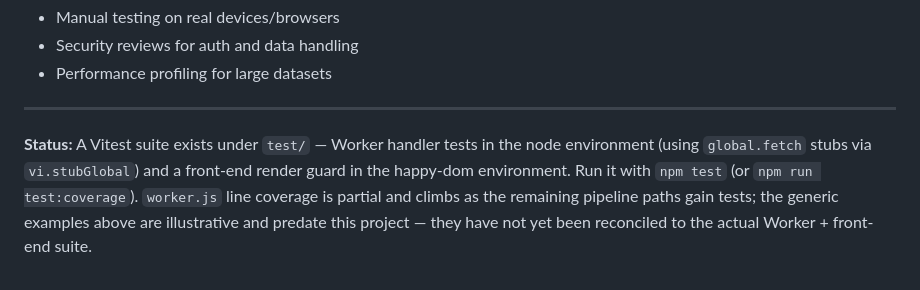
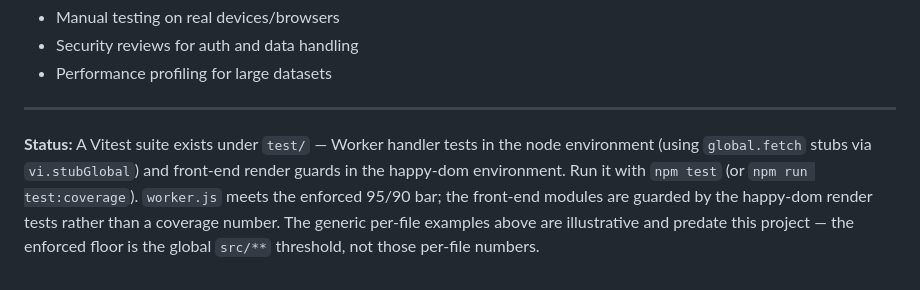
Before and after one commit to mannepanne/is-burnham-pm-yet, a Markdown page: REFERENCE/testing-strategy.md, the part around the change. Rendered like a GitHub page.

Commit message:
Refresh testing-strategy status footer for enforced coverage
The Status footer still described worker.js coverage as 'partial' and
'climbing' — now stale (99.7%/94.37% with an enforced 95/90 floor) and
temporal. State the current reality and clarify the enforced floor is the
global src/** threshold, not the illustrative per-file numbers.

Addresses the docs review on PR #25.

Co-Authored-By: Claude Opus 4.8 <noreply@anthropic.com>

```diff
--- a/REFERENCE/testing-strategy.md
+++ b/REFERENCE/testing-strategy.md
@@ -327,9 +327,9 @@ Tests validate **correctness**, but don't guarantee:
 ---
 
 **Status:** A Vitest suite exists under `test/` — Worker handler tests in the
-node environment (using `global.fetch` stubs via `vi.stubGlobal`) and a
-front-end render guard in the happy-dom environment. Run it with `npm test`
-(or `npm run test:coverage`). `worker.js` line coverage is partial and climbs
-as the remaining pipeline paths gain tests; the generic examples above are
-illustrative and predate this project — they have not yet been reconciled to
-the actual Worker + front-end suite.
+node environment (using `global.fetch` stubs via `vi.stubGlobal`) and front-end
+render guards in the happy-dom environment. Run it with `npm test` (or `npm run
+test:coverage`). `worker.js` meets the enforced 95/90 bar; the front-end modules
+are guarded by the happy-dom render tests rather than a coverage number. The
+generic per-file examples above are illustrative and predate this project — the
+enforced floor is the global `src/**` threshold, not those per-file numbers.
```
